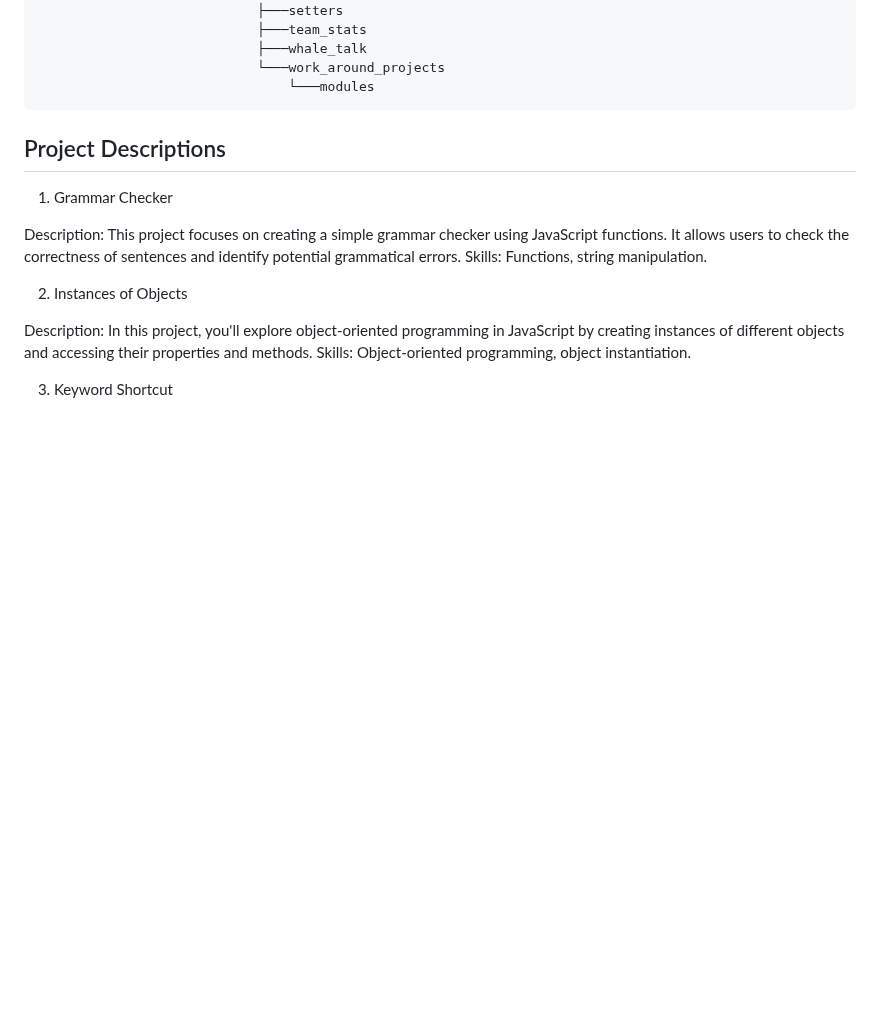
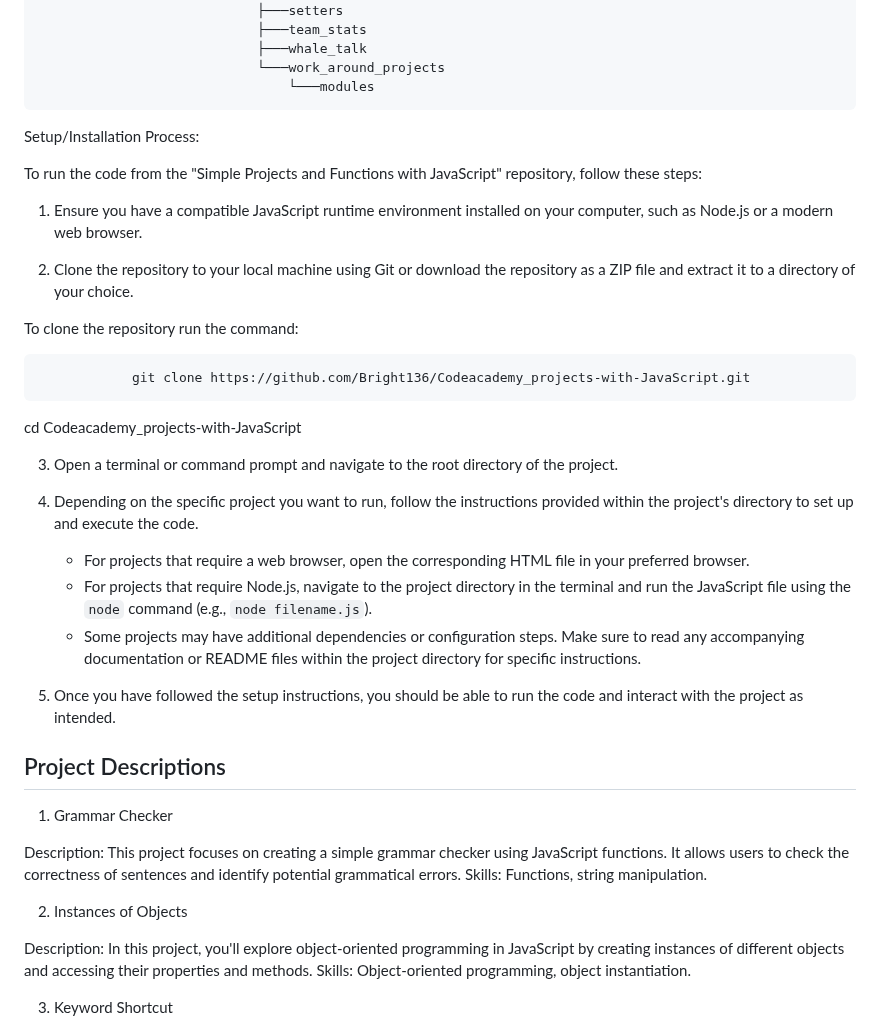
Before and after one commit to Bright136/Codeacademy_projects-with-JavaScript, a Markdown page: README.md, the part around one of its changes. Rendered like a GitHub page; blank space fills up the shorter version.

Commit message:
Updated readme with setup on how to run the project and an header image

```diff
--- a/README.md
+++ b/README.md
@@ -24,6 +29,34 @@ Welcome to the "Simple Projects and Functions with JavaScript" repository! This
                                 ├───whale_talk
                                 └───work_around_projects
                                     └───modules
+
+Setup/Installation Process:
+
+To run the code from the "Simple Projects and Functions with JavaScript" repository, follow these steps:
+
+1. Ensure you have a compatible JavaScript runtime environment installed on your computer, such as Node.js or a modern web browser.
+
+2. Clone the repository to your local machine using Git or download the repository as a ZIP file and extract it to a directory of your choice.
+
+To clone the repository run the command:
+
+                git clone https://github.com/Bright136/Codeacademy_projects-with-JavaScript.git
+
+
+cd Codeacademy_projects-with-JavaScript
+
+3. Open a terminal or command prompt and navigate to the root directory of the project.
+
+4. Depending on the specific project you want to run, follow the instructions provided within the project's directory to set up and execute the code.
+
+   - For projects that require a web browser, open the corresponding HTML file in your preferred browser.
+   - For projects that require Node.js, navigate to the project directory in the terminal and run the JavaScript file using the `node` command (e.g., `node filename.js`).
+   - Some projects may have additional dependencies or configuration steps. Make sure to read any accompanying documentation or README files within the project directory for specific instructions.
+
+5. Once you have followed the setup instructions, you should be able to run the code and interact with the project as intended.
+
+
+
 ## Project Descriptions
 
 1. Grammar Checker
```
Also changed, not shown: other parts of README.md (+5 -0 lines).
